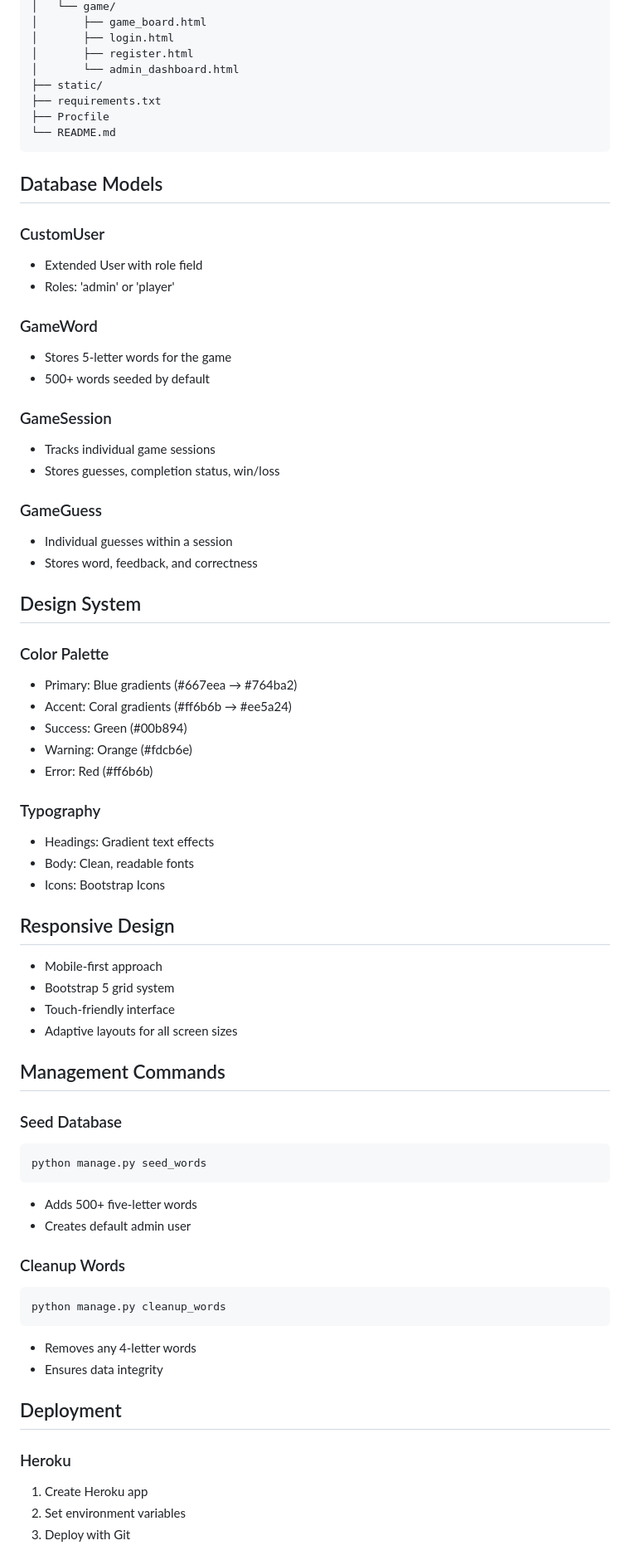
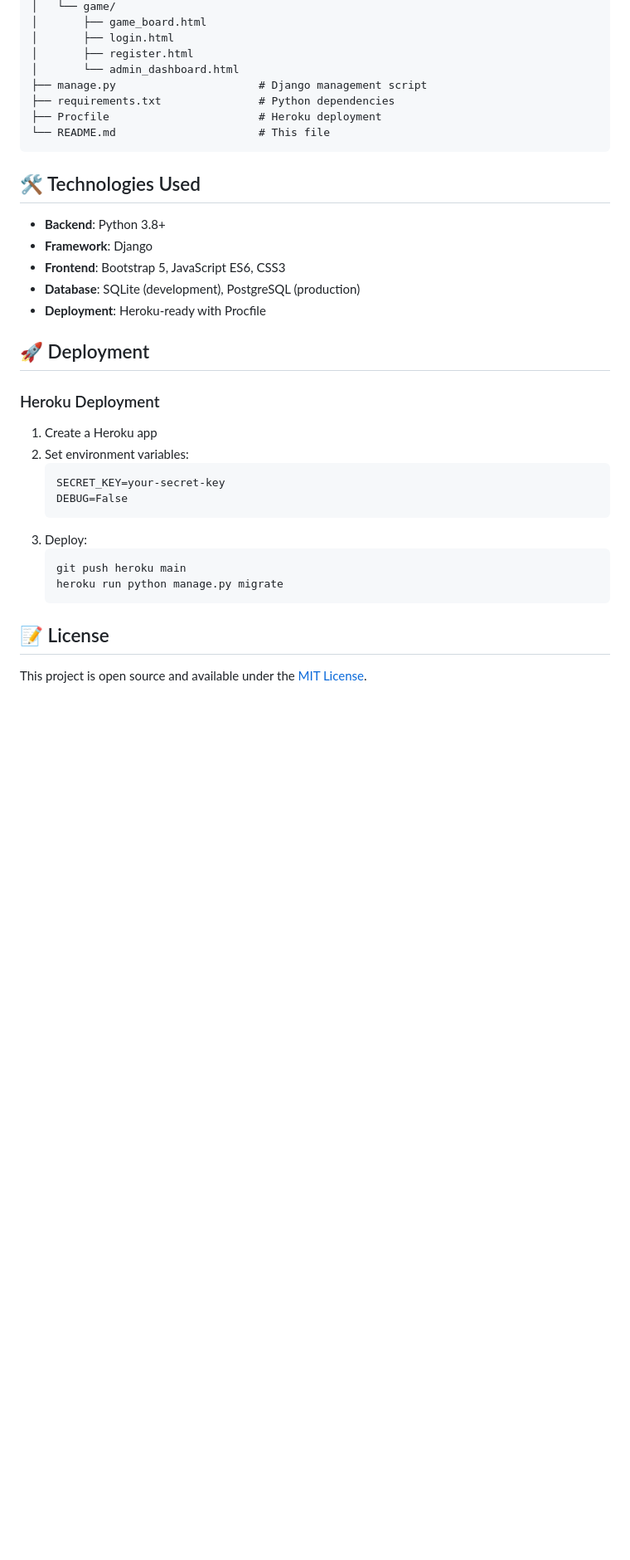
Before and after one commit to PRAVEENK44/Guess-the-Word, a Markdown page: README.md, the part around the change printed below. Shown: that part at 83% size. Drawn GitHub-style; blank space fills up the shorter version.

Commit message:
Update README.md with comprehensive project documentation

````diff
--- a/README.md
+++ b/README.md
@@ -105,71 +101,36 @@ guess_the_word_django/
 │       ├── login.html
 │       ├── register.html
 │       └── admin_dashboard.html
-├── static/
-├── requirements.txt
-├── Procfile
-└── README.md
+├── manage.py                      # Django management script
+├── requirements.txt               # Python dependencies
+├── Procfile                       # Heroku deployment
+└── README.md                      # This file
 ```
 
-## Database Models
+## 🛠️ Technologies Used
 
-### CustomUser
-- Extended User with role field
-- Roles: 'admin' or 'player'
+- **Backend**: Python 3.8+
+- **Framework**: Django
+- **Frontend**: Bootstrap 5, JavaScript ES6, CSS3
+- **Database**: SQLite (development), PostgreSQL (production)
+- **Deployment**: Heroku-ready with Procfile
 
-### GameWord
-- Stores 5-letter words for the game
-- 500+ words seeded by default
+## 🚀 Deployment
 
-### GameSession
-- Tracks individual game sessions
-- Stores guesses, completion status, win/loss
+### Heroku Deployment
+1. Create a Heroku app
+2. Set environment variables:
+   ```
+   SECRET_KEY=your-secret-key
+   DEBUG=False
+   ```
+3. Deploy:
+   ```bash
+   git push heroku main
+   heroku run python manage.py migrate
+   ```
 
-### GameGuess
-- Individual guesses within a session
-- Stores word, feedback, and correctness
+## 📝 License
 
-## Design System
+This project is open source and available under the [MIT License](LICENSE).
 
-### Color Palette
-- Primary: Blue gradients (#667eea → #764ba2)
-- Accent: Coral gradients (#ff6b6b → #ee5a24)
-- Success: Green (#00b894)
-- Warning: Orange (#fdcb6e)
-- Error: Red (#ff6b6b)
-
-### Typography
-- Headings: Gradient text effects
-- Body: Clean, readable fonts
-- Icons: Bootstrap Icons
-
-## Responsive Design
-
-- Mobile-first approach
-- Bootstrap 5 grid system
-- Touch-friendly interface
-- Adaptive layouts for all screen sizes
-
-## Management Commands
-
-### Seed Database
-```bash
-python manage.py seed_words
-```
-- Adds 500+ five-letter words
-- Creates default admin user
-
-### Cleanup Words
-```bash
-python manage.py cleanup_words
-```
-- Removes any 4-letter words
-- Ensures data integrity
-
-## Deployment
-
-### Heroku
-1. Create Heroku app
-2. Set environment variables
-3. Deploy with Git
-
````
Also changed, not shown: other parts of README.md (+39 -81 lines).
